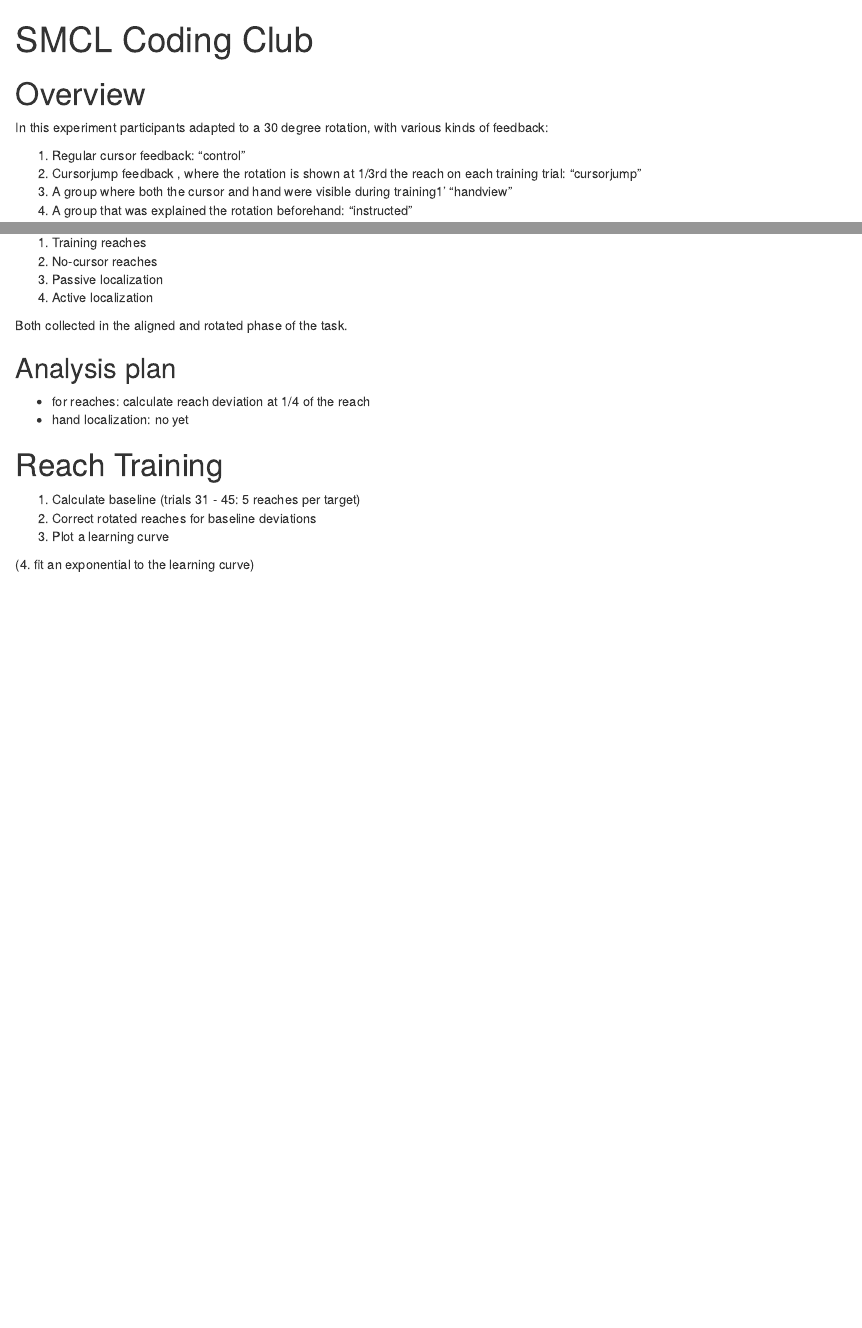
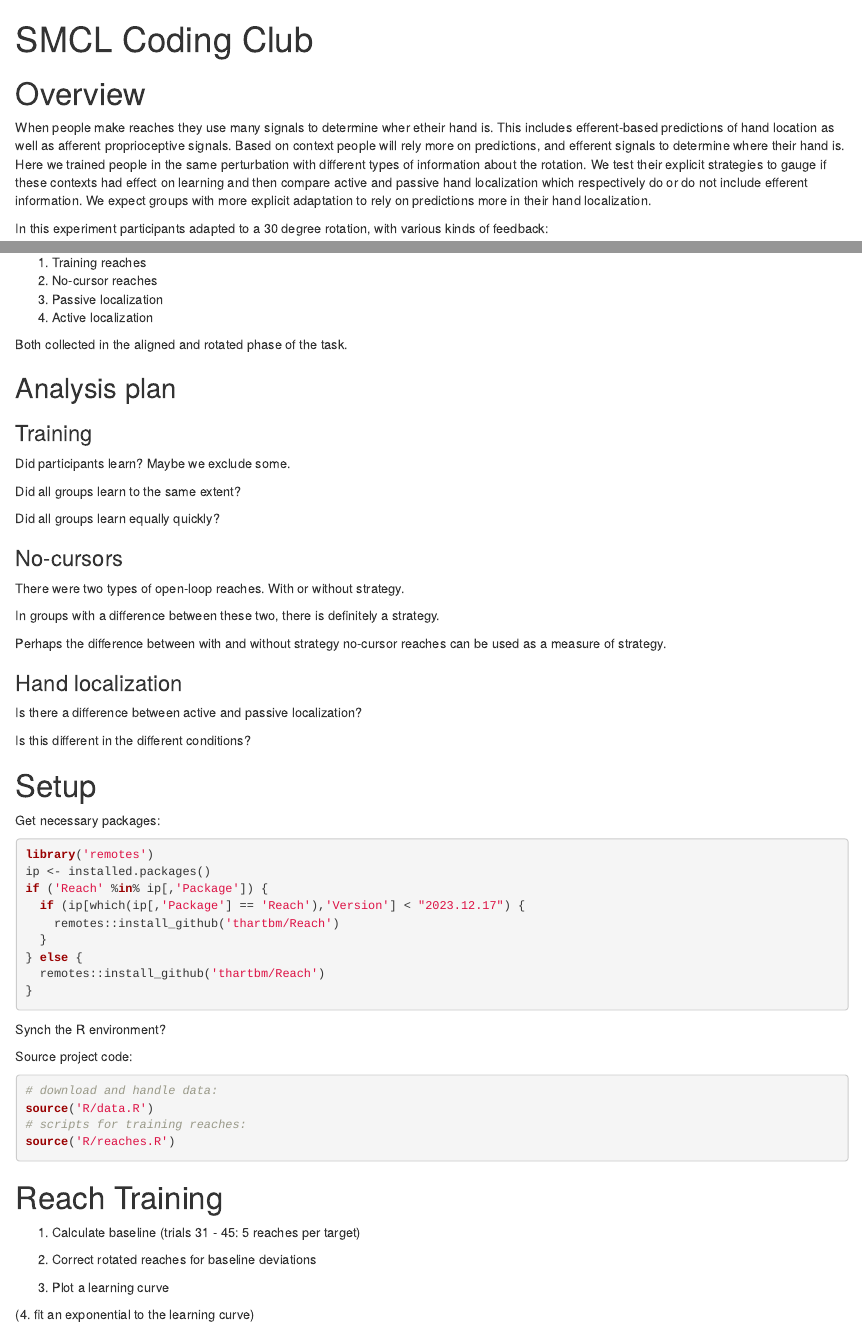
Before and after one commit to thartbm/HandviewProject, an R Markdown document (CodingClub.Rmd): the page in a window 1100 px wide, from its top, and a second part further down, joined at a grey line. Rendered offline with R 4.5, knitr and Pandoc, with nearby package versions.

Commit message:
update notebook: with plan and initial source commands

````diff
--- a/CodingClub.Rmd
+++ b/CodingClub.Rmd
@@ -3,7 +3,14 @@ title: "SMCL Coding Club"
 output: html_notebook
 ---
 
+```{r}
+
+```
+
+
 # Overview
+
+When people make reaches they use many signals to determine wher etheir hand is. This includes efferent-based predictions of hand location as well as afferent proprioceptive signals. Based on context people will rely more on predictions, and efferent signals to determine where their hand is. Here we trained people in the same perturbation with different types of information about the rotation. We test their explicit strategies to gauge if these contexts had effect on learning and then compare active and passive hand localization which respectively do or do not include efferent information. We expect groups with more explicit adaptation to rely on predictions more in their hand localization.
 
 In this experiment participants adapted to a 30 degree rotation, with various kinds of feedback:
 
@@ -27,12 +34,65 @@ Both collected in the aligned and rotated phase of the task.
 
 ## Analysis plan
 
-- for reaches: calculate reach deviation at 1/4 of the reach
-- hand localization: no yet
+
+### Training
+
+Did participants learn? Maybe we exclude some.
+
+Did all groups learn to the same extent?
+
+Did all groups learn equally quickly?
+
+### No-cursors
+
+There were two types of open-loop reaches. With or without strategy.
+
+In groups with a difference between these two, there is definitely a strategy.
+
+Perhaps the difference between with and without strategy no-cursor reaches can be used as a measure of strategy.
+
+### Hand localization
+
+Is there a difference between active and passive localization?
+
+Is this different in the different conditions?
+
+# Setup
+
+Get necessary packages:
+
+```{r}
+library('remotes')
+ip <- installed.packages()
+if ('Reach' %in% ip[,'Package']) {
+  if (ip[which(ip[,'Package'] == 'Reach'),'Version'] < "2023.12.17") {
+    remotes::install_github('thartbm/Reach')
+  }
+} else {
+  remotes::install_github('thartbm/Reach')
+}
+```
+
+Synch the R environment?
+
+
+Source project code:
+
+```{r}
+# download and handle data:
+source('R/data.R')
+# scripts for training reaches:
+source('R/reaches.R')
+```
+
+
 
 # Reach Training
 
 1. Calculate baseline (trials 31 - 45: 5 reaches per target)
+
+
+
 2. Correct rotated reaches for baseline deviations
 3. Plot a learning curve
 
````
